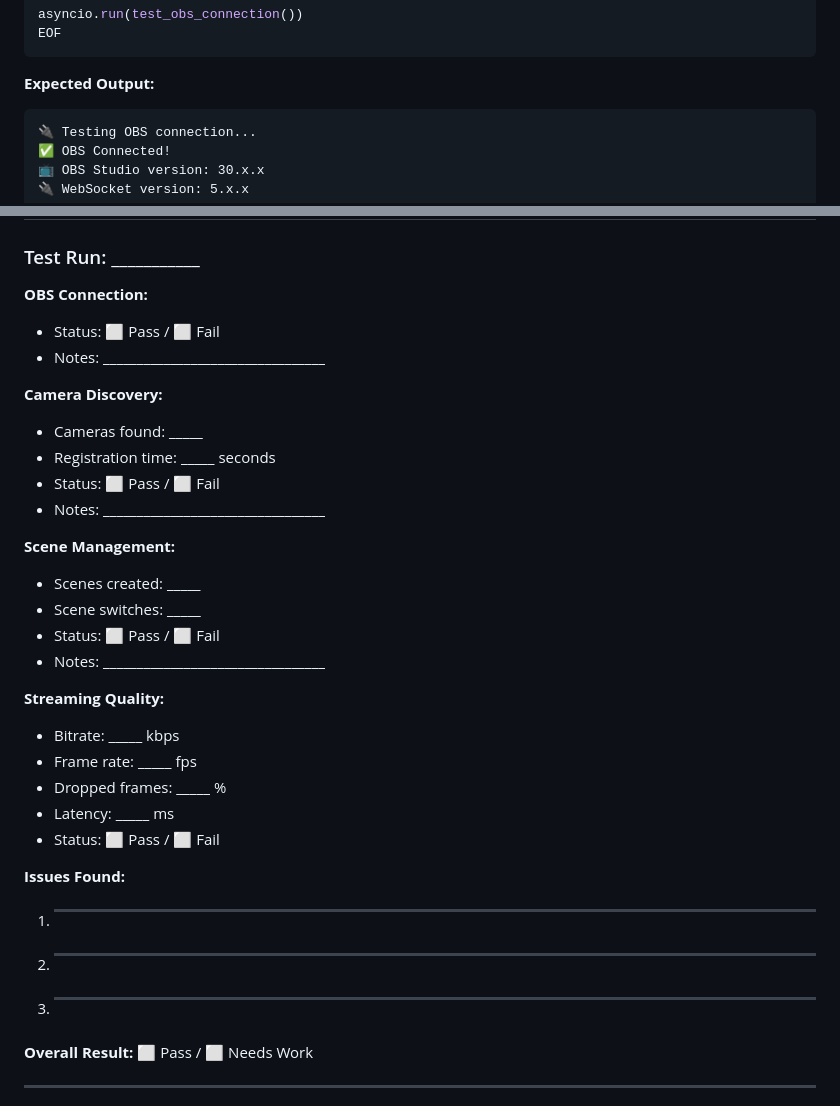
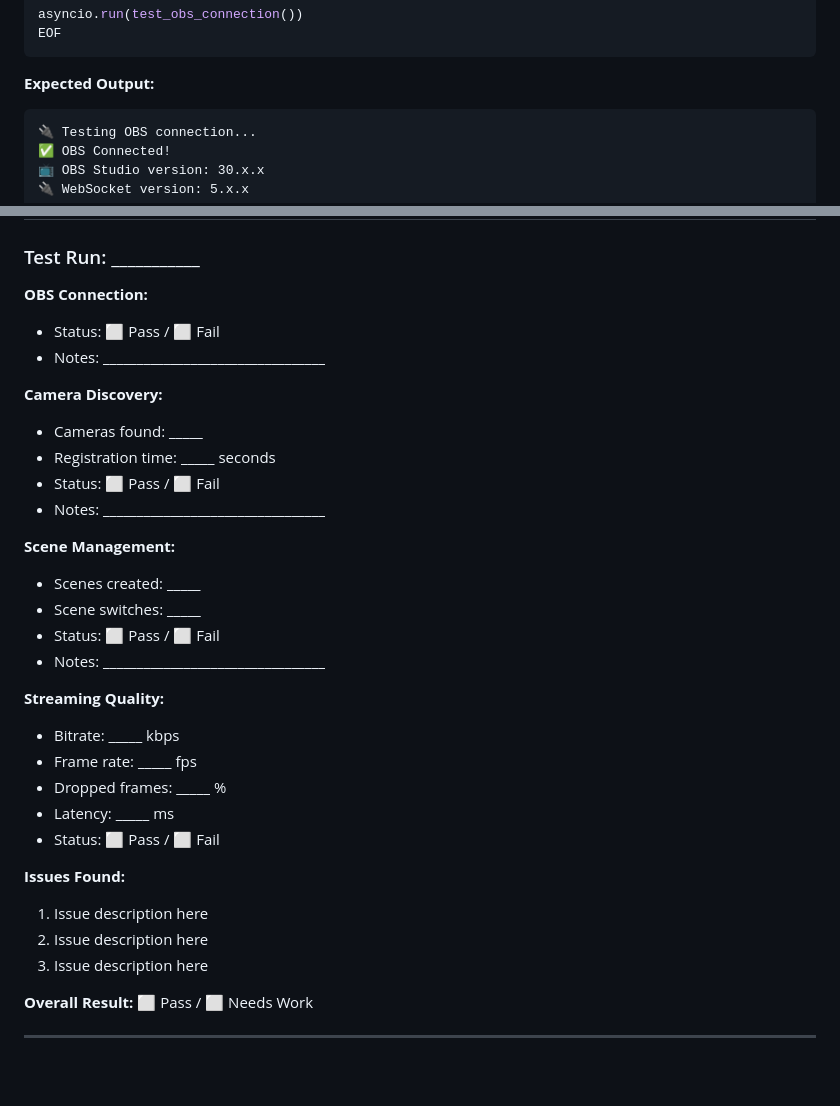
Before and after one commit to LegnaPetiteTour/Miktos-Streamlab, a Markdown page: HARDWARE_TESTING_GUIDE.md, 2 parts joined by grey strips. Rendered like a GitHub page; blank space fills up the shorter version.

Commit message:
Fix all markdownlint warnings in HARDWARE_TESTING_GUIDE.md
- Add blank lines around headings (MD022)
- Add blank lines around lists (MD032)
- Add blank lines around code fences (MD031)
- Add language specifier to code fence (MD040)
- Fix horizontal rule style (MD035)

Fixed 38 markdownlint warnings total

````diff
--- a/HARDWARE_TESTING_GUIDE.md
+++ b/HARDWARE_TESTING_GUIDE.md
@@ -116,7 +124,8 @@ EOF
 ```
 
 **Expected Output:**
-```
+
+```text
 🔌 Testing OBS connection...
 ✅ OBS Connected!
 📺 OBS Studio version: 30.x.x
@@ -409,22 +433,26 @@ pip list | grep -E "obs|websocket|srt"
 ### Test Run: ___________
 
 **OBS Connection:**
+
 - Status: ⬜ Pass / ⬜ Fail
 - Notes: _________________________________
 
 **Camera Discovery:**
+
 - Cameras found: _____
 - Registration time: _____ seconds
 - Status: ⬜ Pass / ⬜ Fail
 - Notes: _________________________________
 
 **Scene Management:**
+
 - Scenes created: _____
 - Scene switches: _____
 - Status: ⬜ Pass / ⬜ Fail
 - Notes: _________________________________
 
 **Streaming Quality:**
+
 - Bitrate: _____ kbps
 - Frame rate: _____ fps
 - Dropped frames: _____ %
@@ -432,9 +460,10 @@ pip list | grep -E "obs|websocket|srt"
 - Status: ⬜ Pass / ⬜ Fail
 
 **Issues Found:**
-1. _________________________________
-2. _________________________________
-3. _________________________________
+
+1. Issue description here
+2. Issue description here
+3. Issue description here
 
 **Overall Result:** ⬜ Pass / ⬜ Needs Work
 
````
Also changed, not shown: other parts of HARDWARE_TESTING_GUIDE.md (+23 -0 lines).
